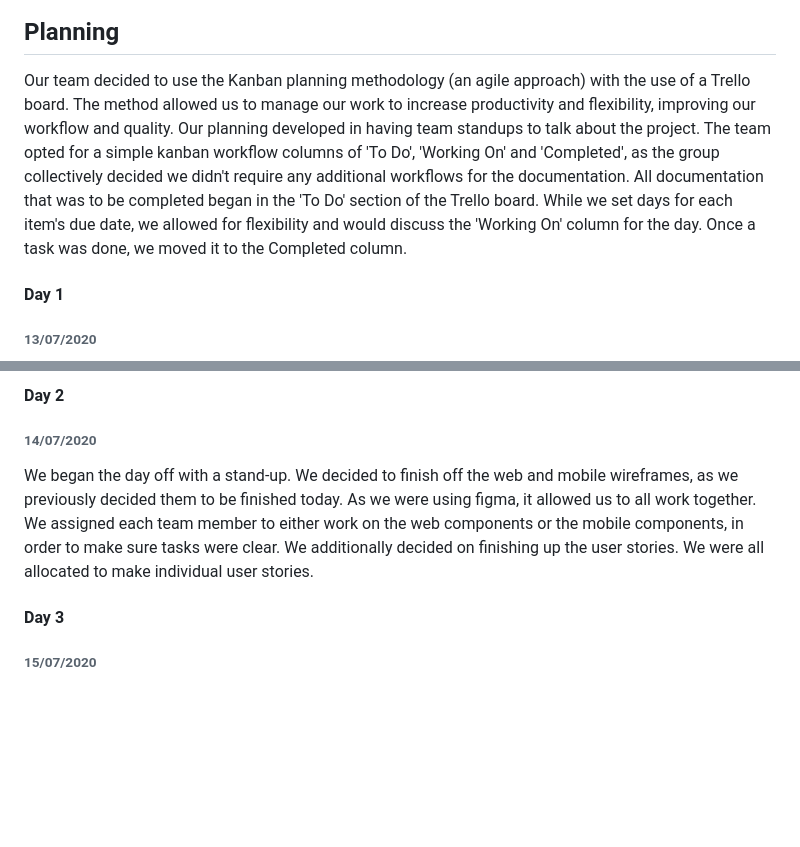
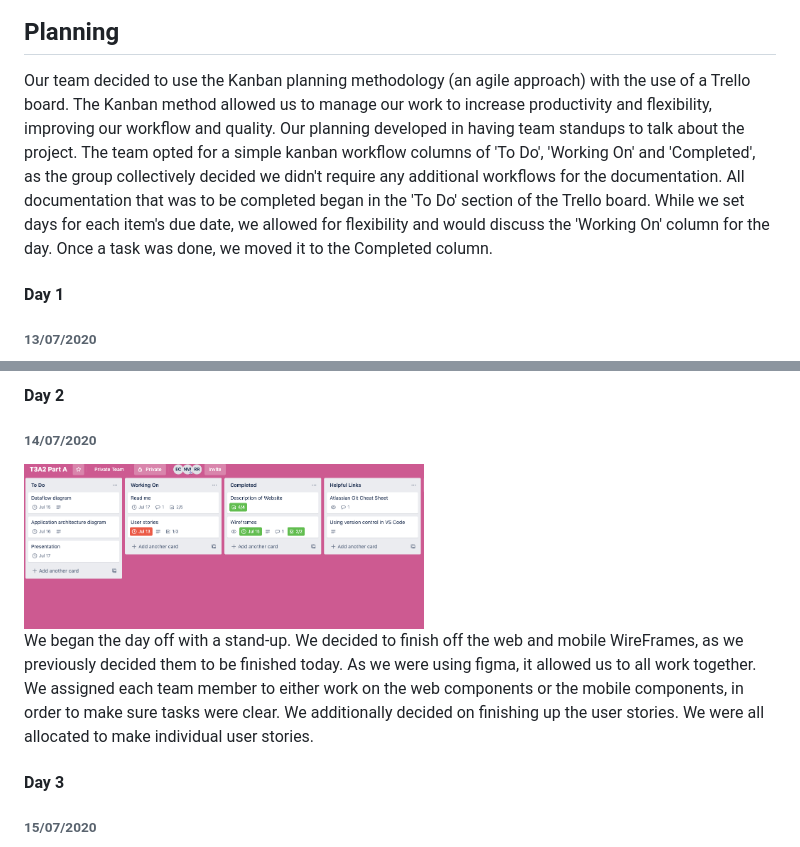
Before and after one commit to esthercsoke/Project-Daisy, a Markdown page: README.md, 2 parts joined by grey strips. Rendered like a GitHub page; pictures changed too: Img/Day2Planning/day2.png (added); blank space fills up the shorter version.

Commit message:
added day 2 trello board image

```diff
--- a/README.md
+++ b/README.md
@@ -225,7 +225,7 @@ As a beginner coder I want to:
 
 ## Planning
 
-Our team decided to use the Kanban planning methodology (an agile approach) with the use of a Trello board. The method allowed us to manage our work to increase productivity and flexibility, improving our workflow and quality. Our planning developed in having team standups to talk about the project. The team opted for a simple kanban workflow columns of 'To Do', 'Working On' and 'Completed', as the group collectively decided we didn't require any additional workflows for the documentation. All documentation that was to be completed began in the 'To Do' section of the Trello board. While we set days for each item's due date, we allowed for flexibility and would discuss the 'Working On' column for the day. Once a task was done, we moved it to the Completed column.
+Our team decided to use the Kanban planning methodology (an agile approach) with the use of a Trello board. The Kanban method allowed us to manage our work to increase productivity and flexibility, improving our workflow and quality. Our planning developed in having team standups to talk about the project. The team opted for a simple kanban workflow columns of 'To Do', 'Working On' and 'Completed', as the group collectively decided we didn't require any additional workflows for the documentation. All documentation that was to be completed began in the 'To Do' section of the Trello board. While we set days for each item's due date, we allowed for flexibility and would discuss the 'Working On' column for the day. Once a task was done, we moved it to the Completed column.
 
 #### Day 1
 ###### 13/07/2020
@@ -239,7 +239,9 @@ We decided to begin with first writing the decription of the website, as this co
 #### Day 2
 ###### 14/07/2020
 
-We began the day off with a stand-up. We decided to finish off the web and mobile wireframes, as we previously decided them to be finished today. As we were using figma, it allowed us to all work together. We assigned each team member to either work on the web components or the mobile components, in order to make sure tasks were clear. We additionally decided on finishing up the user stories. We were all allocated to make individual user stories.
+<img width="400" src="./Img/Day2Planning/day2.png">
+
+We began the day off with a stand-up. We decided to finish off the web and mobile WireFrames, as we previously decided them to be finished today. As we were using figma, it allowed us to all work together. We assigned each team member to either work on the web components or the mobile components, in order to make sure tasks were clear. We additionally decided on finishing up the user stories. We were all allocated to make individual user stories.
 
 #### Day 3
 ###### 15/07/2020
```
Also changed, not shown: other parts of README.md (+16 -16 lines).
